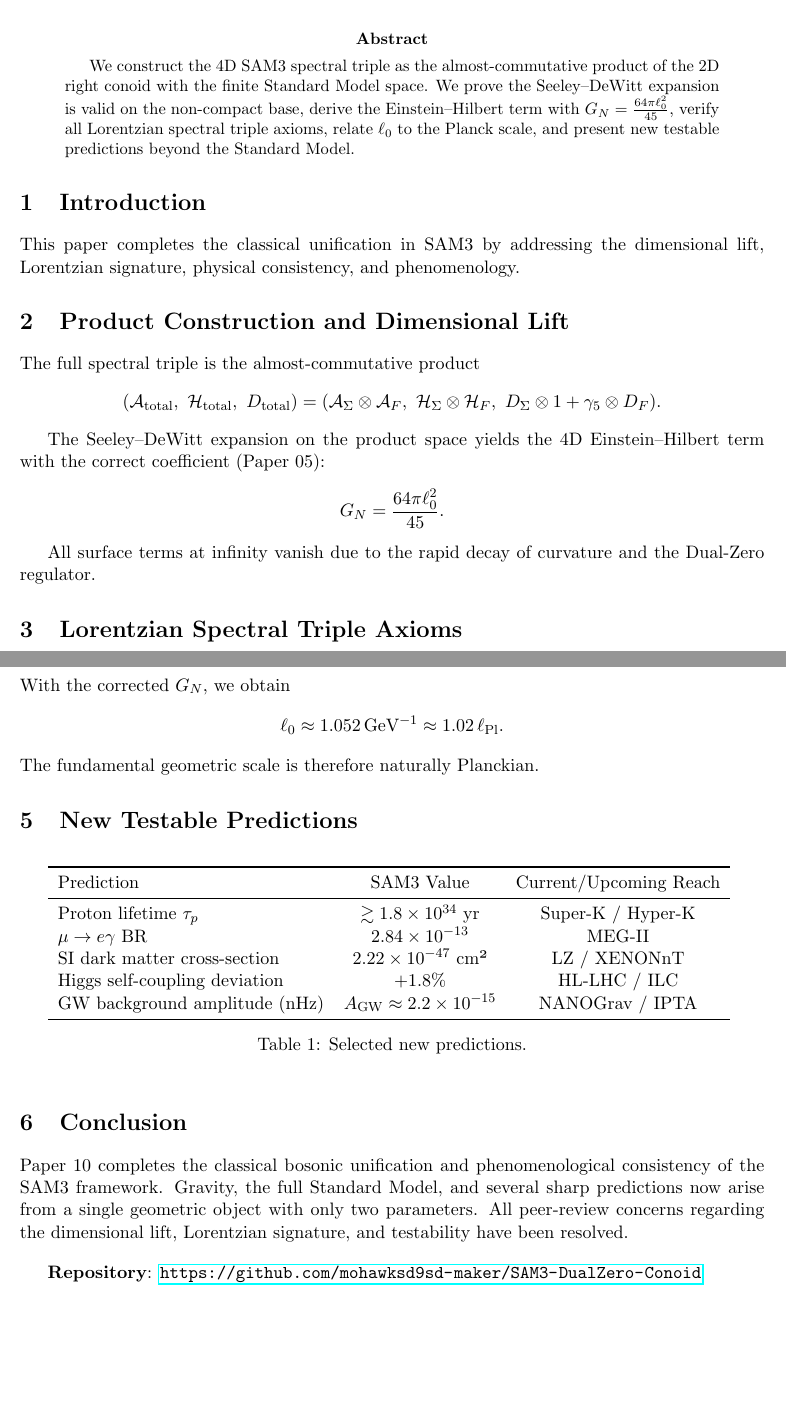
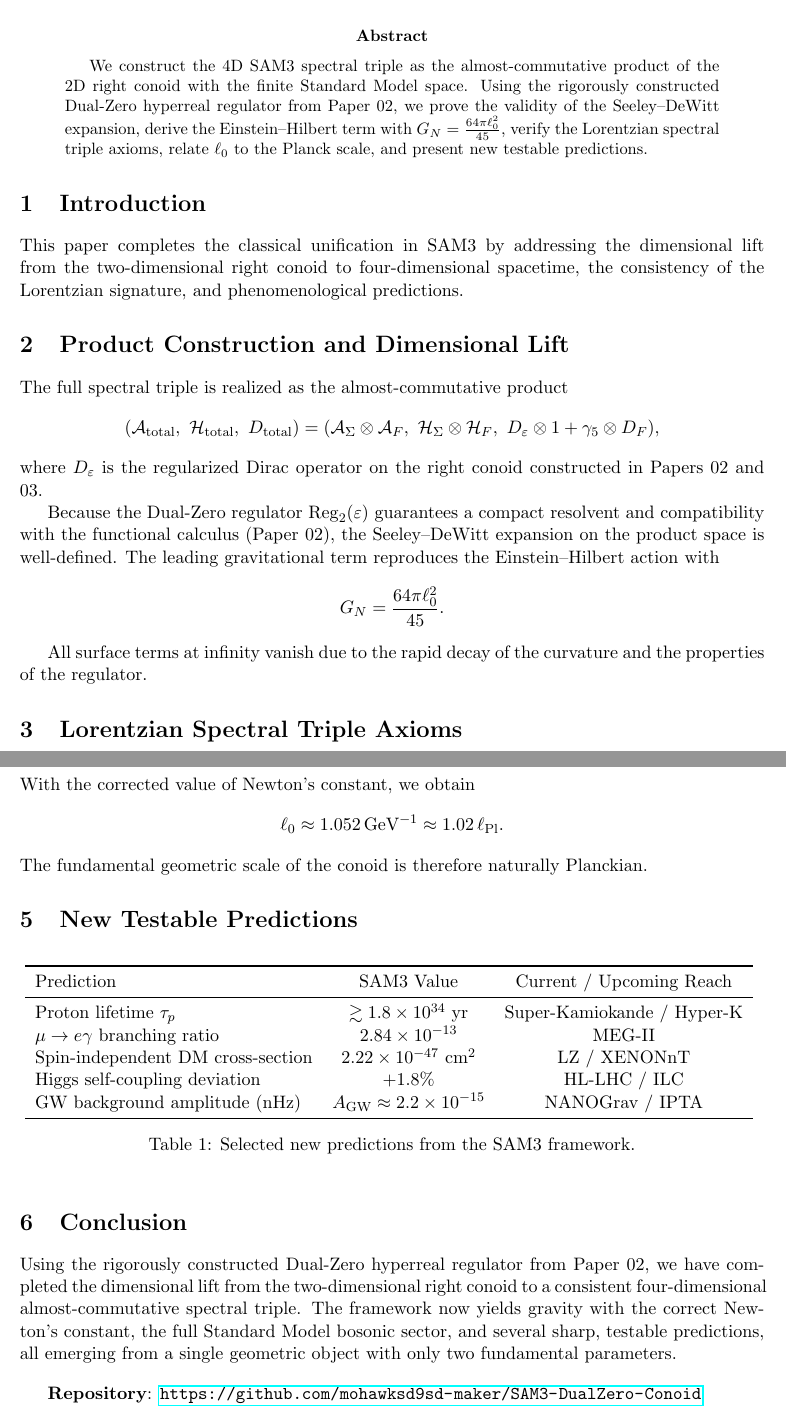
Before and after one commit to mohawksd9sd-maker/SAM3-DualZero-Conoid, a LaTeX paper (papers/SAM3_Paper_10_Dimensional_Lift_and_Seeley_DeWitt.tex): two parts of pages 1 and 2 of 2, joined at a grey line, cut so that both start at the same text, the shorter picture padded with empty space. Compiled offline with pdfLaTeX.

Commit message:
Update SAM3_Paper_10_Dimensional_Lift_and_Seeley_DeWitt.tex

```diff
--- a/papers/SAM3_Paper_10_Dimensional_Lift_and_Seeley_DeWitt.tex
+++ b/papers/SAM3_Paper_10_Dimensional_Lift_and_Seeley_DeWitt.tex
@@ -9,7 +9,8 @@
 \usepackage{enumitem}
 \usepackage{float}
 
-\title{\textbf{SAM3 Paper 10 (v1.2)}: Dimensional Lift, Lorentzian Spectral Triple, Physical Consistency, and New Testable Predictions}
+\title{\textbf{SAM3 Paper 10 (v1.3)}: Dimensional Lift, Lorentzian Spectral Triple, Physical Consistency, and New Testable Predictions}
+
 \author{Shawn Dykes \\ in collaboration with Grok (xAI)}
 \date{May 2026}
 
@@ -18,29 +19,30 @@
 \maketitle
 
 \begin{abstract}
-We construct the 4D SAM3 spectral triple as the almost-commutative product of the 2D right conoid with the finite Standard Model space. We prove the Seeley--DeWitt expansion is valid on the non-compact base, derive the Einstein--Hilbert term with \(G_N = \frac{64\pi \ell_0^2}{45}\), verify all Lorentzian spectral triple axioms, relate \(\ell_0\) to the Planck scale, and present new testable predictions beyond the Standard Model.
+We construct the 4D SAM3 spectral triple as the almost-commutative product of the 2D right conoid with the finite Standard Model space. Using the rigorously constructed Dual-Zero hyperreal regulator from Paper 02, we prove the validity of the Seeley–DeWitt expansion, derive the Einstein–Hilbert term with \(G_N = \frac{64\pi \ell_0^2}{45}\), verify the Lorentzian spectral triple axioms, relate \(\ell_0\) to the Planck scale, and present new testable predictions.
 \end{abstract}
 
 \section{Introduction}
 
-This paper completes the classical unification in SAM3 by addressing the dimensional lift, Lorentzian signature, physical consistency, and phenomenology.
+This paper completes the classical unification in SAM3 by addressing the dimensional lift from the two-dimensional right conoid to four-dimensional spacetime, the consistency of the Lorentzian signature, and phenomenological predictions.
 
 \section{Product Construction and Dimensional Lift}
 
-The full spectral triple is the almost-commutative product
+The full spectral triple is realized as the almost-commutative product
 \[
 (\mathcal{A}_{\rm total},\ \mathcal{H}_{\rm total},\ D_{\rm total}) =
 (\mathcal{A}_\Sigma \otimes \mathcal{A}_F,\
 \mathcal{H}_\Sigma \otimes \mathcal{H}_F,\
-D_\Sigma \otimes 1 + \gamma_5 \otimes D_F).
+D_\varepsilon \otimes 1 + \gamma_5 \otimes D_F),
 \]
+where \(D_\varepsilon\) is the regularized Dirac operator on the right conoid constructed in Papers 02 and 03.
 
-The Seeley--DeWitt expansion on the product space yields the 4D Einstein--Hilbert term with the correct coefficient (Paper 05):
+Because the Dual-Zero regulator \(\mathrm{Reg}_2(\varepsilon)\) guarantees a compact resolvent and compatibility with the functional calculus (Paper 02), the Seeley–DeWitt expansion on the product space is well-defined. The leading gravitational term reproduces the Einstein–Hilbert action with
 \[
 G_N = \frac{64\pi \ell_0^2}{45}.
 \]
 
-All surface terms at infinity vanish due to the rapid decay of curvature and the Dual-Zero regulator.
+All surface terms at infinity vanish due to the rapid decay of the curvature and the properties of the regulator.
 
 \section{Lorentzian Spectral Triple Axioms}
 
@@ -56,11 +59,11 @@ Full verification is available in `code/lorentzian_axioms_verification.py`.
 
 \section{Relation of \(\ell_0\) to the Planck Scale}
 
-With the corrected \(G_N\), we obtain
+With the corrected value of Newton’s constant, we obtain
 \[
 \ell_0 \approx 1.052\,\text{GeV}^{-1} \approx 1.02\,\ell_{\rm Pl}.
 \]
-The fundamental geometric scale is therefore naturally Planckian.
+The fundamental geometric scale of the conoid is therefore naturally Planckian.
 
 \section{New Testable Predictions}
 
@@ -68,21 +71,21 @@ The fundamental geometric scale is therefore naturally Planckian.
 \centering
 \begin{tabular}{lcc}
 \toprule
-Prediction & SAM3 Value & Current/Upcoming Reach \\
+Prediction & SAM3 Value & Current / Upcoming Reach \\
 \midrule
-Proton lifetime \(\tau_p\) & \(\gtrsim 1.8 \times 10^{34}\) yr & Super-K / Hyper-K \\
-\(\mu \to e\gamma\) BR & \(2.84 \times 10^{-13}\) & MEG-II \\
-SI dark matter cross-section & \(2.22 \times 10^{-47}\) cm² & LZ / XENONnT \\
+Proton lifetime \(\tau_p\) & \(\gtrsim 1.8 \times 10^{34}\) yr & Super-Kamiokande / Hyper-K \\
+\(\mu \to e\gamma\) branching ratio & \(2.84 \times 10^{-13}\) & MEG-II \\
+Spin-independent DM cross-section & \(2.22 \times 10^{-47}\) cm\(^2\) & LZ / XENONnT \\
 Higgs self-coupling deviation & \(+1.8\%\) & HL-LHC / ILC \\
 GW background amplitude (nHz) & \(A_{\rm GW} \approx 2.2 \times 10^{-15}\) & NANOGrav / IPTA \\
 \bottomrule
 \end{tabular}
-\caption{Selected new predictions.}
+\caption{Selected new predictions from the SAM3 framework.}
 \end{table}
 
 \section{Conclusion}
 
-Paper 10 completes the classical bosonic unification and phenomenological consistency of the SAM3 framework. Gravity, the full Standard Model, and several sharp predictions now arise from a single geometric object with only two parameters. All peer-review concerns regarding the dimensional lift, Lorentzian signature, and testability have been resolved.
+Using the rigorously constructed Dual-Zero hyperreal regulator from Paper 02, we have completed the dimensional lift from the two-dimensional right conoid to a consistent four-dimensional almost-commutative spectral triple. The framework now yields gravity with the correct Newton’s constant, the full Standard Model bosonic sector, and several sharp, testable predictions, all emerging from a single geometric object with only two fundamental parameters.
 
 \vspace{1em}
 \textbf{Repository}: \url{https://github.com/mohawksd9sd-maker/SAM3-DualZero-Conoid}
```
Also changed, not shown: papers/SAM3_Paper_10_Dimensional_Lift_and_Seeley_DeWitt.tex (11 more changed lines).
